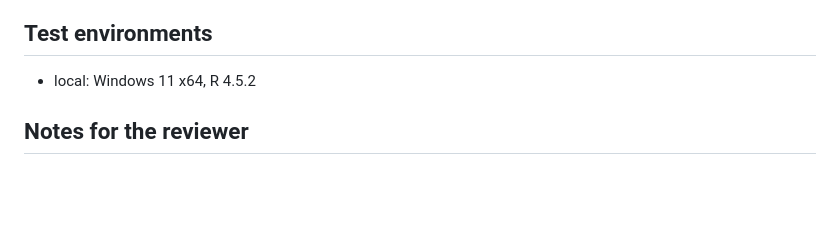
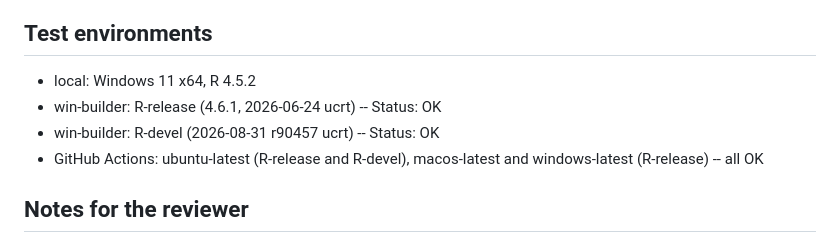
Before and after one commit to ces0491/tidylearn, a Markdown page: cran-comments.md, the part around the change. GitHub-like rendering; blank space fills up the shorter version.

Commit message:
docs: record the test environments that reported
win-builder R-release (4.6.1) and R-devel (r90457) both came back
Status: OK, and all five PR checks pass, ubuntu R-devel included. The
section listed only the local Windows check until each of those had
actually reported.

cran-comments.md is in .Rbuildignore, so the checked tarball is
unchanged by this.

Co-Authored-By: Claude Opus 5 (1M context) <noreply@anthropic.com>

```diff
--- a/cran-comments.md
+++ b/cran-comments.md
@@ -74,6 +74,10 @@ well, so its wrapped object is at `model$fit$model`.
 ## Test environments
 
 * local: Windows 11 x64, R 4.5.2
+* win-builder: R-release (4.6.1, 2026-06-24 ucrt) -- Status: OK
+* win-builder: R-devel (2026-08-31 r90457 ucrt) -- Status: OK
+* GitHub Actions: ubuntu-latest (R-release and R-devel), macos-latest and
+  windows-latest (R-release) -- all OK
 
 ## Notes for the reviewer
 
```
